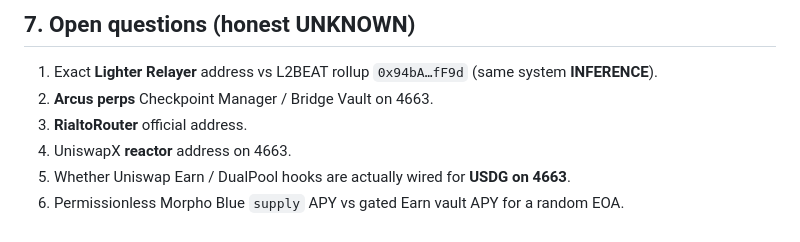
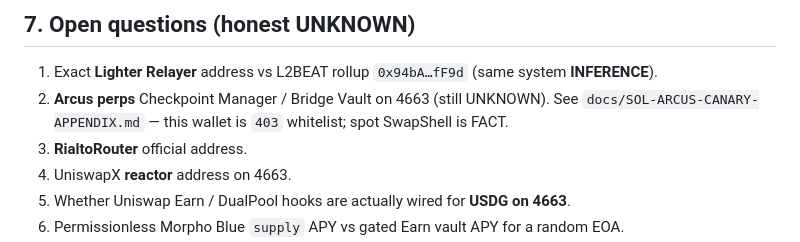
Before and after one commit to degu1985degu-del/rh-lp-lab-public, a Markdown page: docs/SOL-4663-EARNING-LANDSCAPE.md, the part around the change. GitHub-like rendering.

```diff
--- a/docs/SOL-4663-EARNING-LANDSCAPE.md
+++ b/docs/SOL-4663-EARNING-LANDSCAPE.md
@@ -366,7 +366,7 @@ These look like “the landscape has more alpha.” They break the live mandate.
 ## 7. Open questions (honest UNKNOWN)
 
 1. Exact **Lighter Relayer** address vs L2BEAT rollup `0x94bA…fF9d` (same system **INFERENCE**).
-2. **Arcus perps** Checkpoint Manager / Bridge Vault on 4663.
+2. **Arcus perps** Checkpoint Manager / Bridge Vault on 4663 (still UNKNOWN). See `docs/SOL-ARCUS-CANARY-APPENDIX.md` — this wallet is `403` whitelist; spot SwapShell is FACT.
 3. **RialtoRouter** official address.
 4. UniswapX **reactor** address on 4663.
 5. Whether Uniswap Earn / DualPool hooks are actually wired for **USDG on 4663**.
```
Also changed, not shown: docs/SOL-ARCUS-CANARY-APPENDIX.md (added, +281 -0 lines), docs/SOL-LIGHTER-PERP-UNLOCK-CHECKLIST.md (+1 -1 lines).
